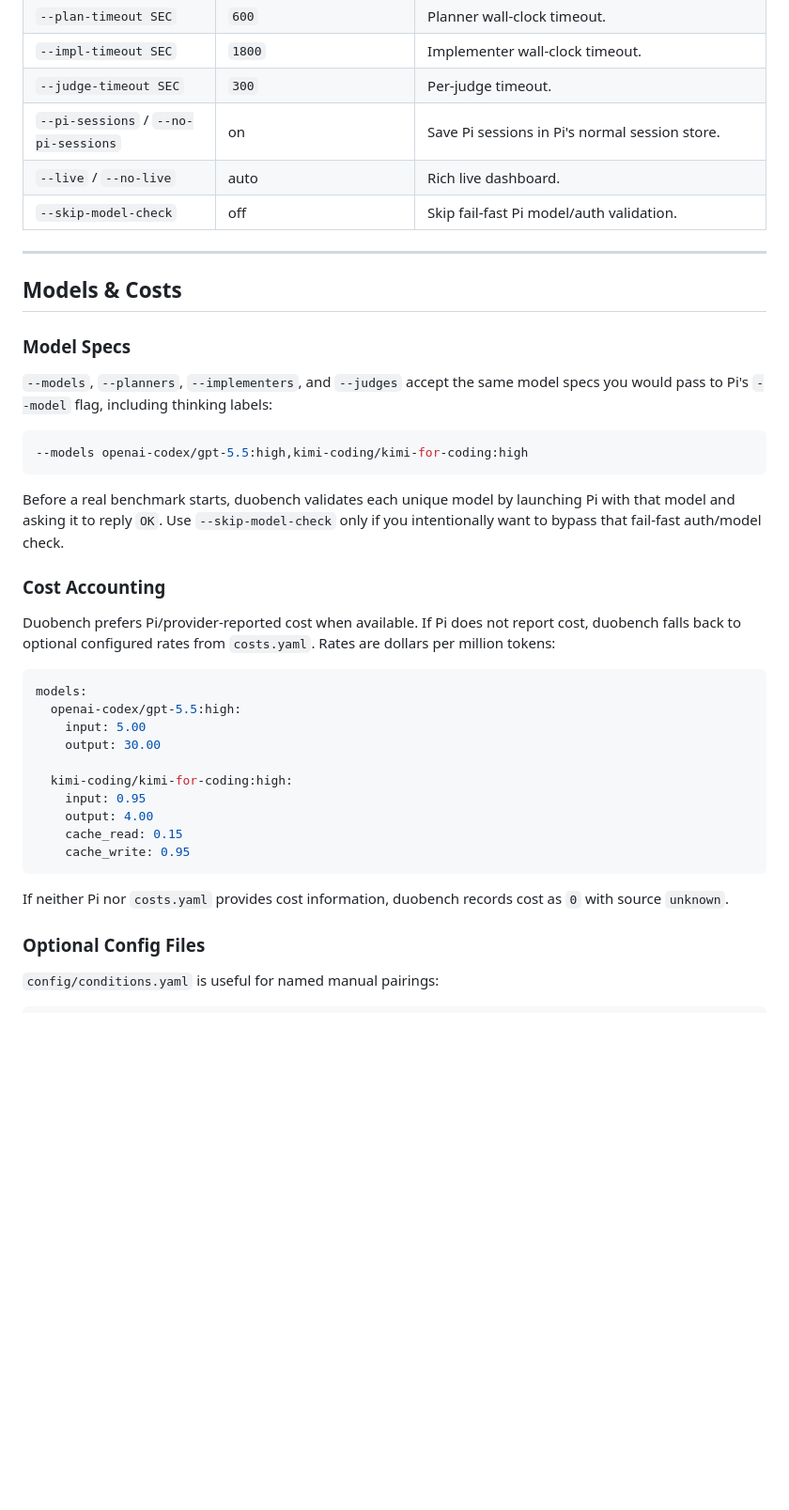
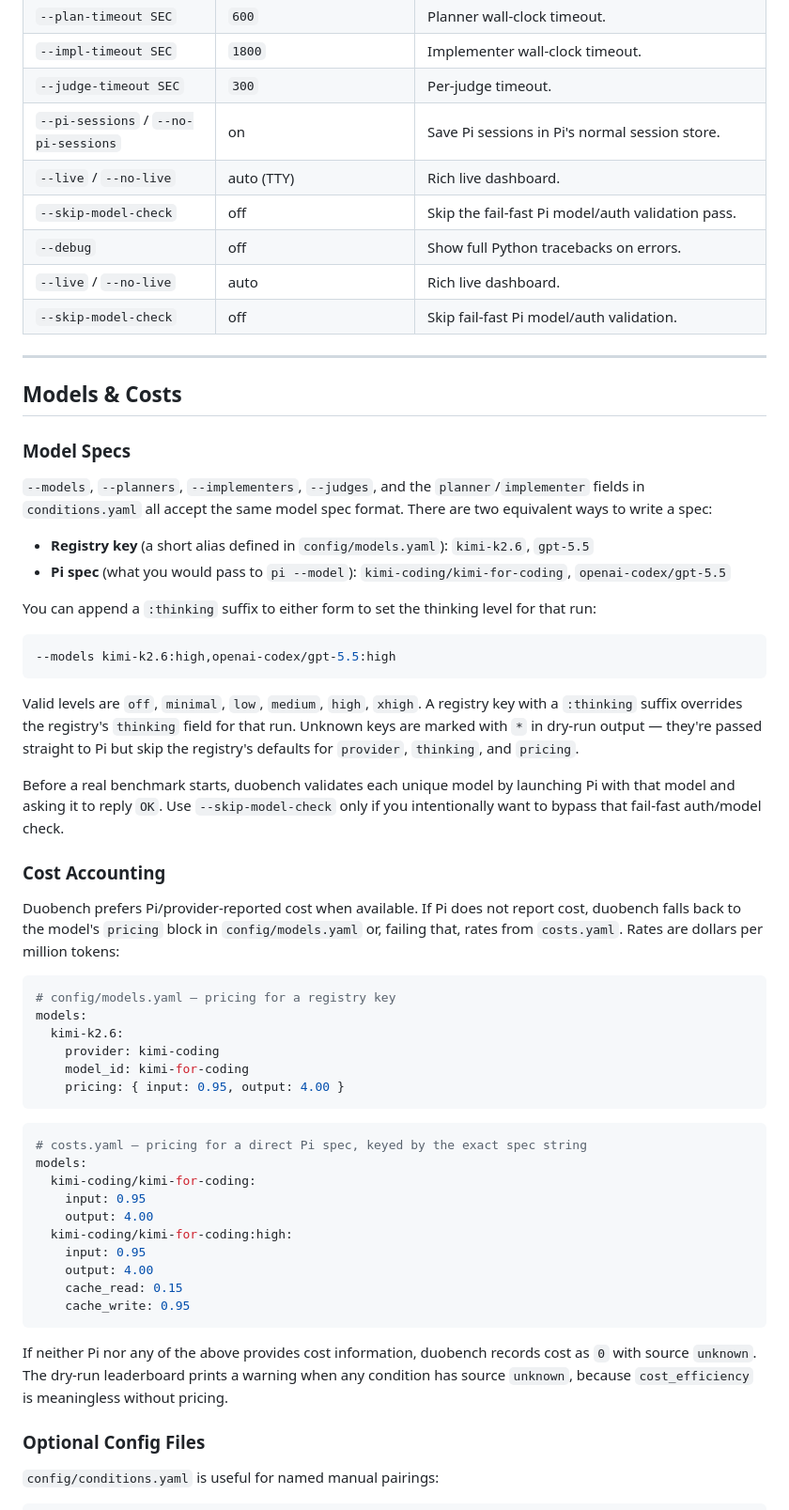
Before and after one commit to alejandro-ao/duobench, a Markdown page: README.md, the part around the change. Shown at 94% size. Rendered like a GitHub page; blank space fills up the shorter version.

Commit message:
Reconcile README model-spec and flag documentation
The Quick Start used registry keys ('kimi-k2.6') while the Models &
Costs section used direct Pi specs ('kimi-coding/kimi-for-coding:high')
with no explanation of the relationship, and the CLI Flags table was
missing rows for --no-live, --skip-model-check, and --debug.

- Models & Costs now opens with a two-form spec primer and shows how
  to combine the registry and Pi-spec styles with a :thinking suffix.
- The unknown-key and unknown-pricing warnings (added in prior
  commits) are called out so users know what to do when they see them.
- conditions.yaml example block now uses a valid spec (was already
  valid, but the new section above it explains why).
- Flag table gains --live/--no-live, --skip-model-check, --debug.

````diff
--- a/README.md
+++ b/README.md
@@ -192,6 +192,9 @@ uv run duobench report runs/<timestamp>
 | `--impl-timeout SEC` | `1800` | Implementer wall-clock timeout. |
 | `--judge-timeout SEC` | `300` | Per-judge timeout. |
 | `--pi-sessions` / `--no-pi-sessions` | on | Save Pi sessions in Pi's normal session store. |
+| `--live` / `--no-live` | auto (TTY) | Rich live dashboard. |
+| `--skip-model-check` | off | Skip the fail-fast Pi model/auth validation pass. |
+| `--debug` | off | Show full Python tracebacks on errors. |
 | `--live` / `--no-live` | auto | Rich live dashboard. |
 | `--skip-model-check` | off | Skip fail-fast Pi model/auth validation. |
 
@@ -201,24 +204,40 @@ uv run duobench report runs/<timestamp>
 
 ### Model Specs
 
-`--models`, `--planners`, `--implementers`, and `--judges` accept the same model specs you would pass to Pi's `--model` flag, including thinking labels:
+`--models`, `--planners`, `--implementers`, `--judges`, and the `planner`/`implementer` fields in `conditions.yaml` all accept the same model spec format. There are two equivalent ways to write a spec:
+
+- **Registry key** (a short alias defined in `config/models.yaml`): `kimi-k2.6`, `gpt-5.5`
+- **Pi spec** (what you would pass to `pi --model`): `kimi-coding/kimi-for-coding`, `openai-codex/gpt-5.5`
+
+You can append a `:thinking` suffix to either form to set the thinking level for that run:
 
 ```bash
---models openai-codex/gpt-5.5:high,kimi-coding/kimi-for-coding:high
+--models kimi-k2.6:high,openai-codex/gpt-5.5:high
 ```
+
+Valid levels are `off`, `minimal`, `low`, `medium`, `high`, `xhigh`. A registry key with a `:thinking` suffix overrides the registry's `thinking` field for that run. Unknown keys are marked with `*` in dry-run output — they're passed straight to Pi but skip the registry's defaults for `provider`, `thinking`, and `pricing`.
 
 Before a real benchmark starts, duobench validates each unique model by launching Pi with that model and asking it to reply `OK`. Use `--skip-model-check` only if you intentionally want to bypass that fail-fast auth/model check.
 
 ### Cost Accounting
 
-Duobench prefers Pi/provider-reported cost when available. If Pi does not report cost, duobench falls back to optional configured rates from `costs.yaml`. Rates are dollars per million tokens:
+Duobench prefers Pi/provider-reported cost when available. If Pi does not report cost, duobench falls back to the model's `pricing` block in `config/models.yaml` or, failing that, rates from `costs.yaml`. Rates are dollars per million tokens:
 
 ```yaml
+# config/models.yaml — pricing for a registry key
 models:
-  openai-codex/gpt-5.5:high:
-    input: 5.00
-    output: 30.00
+  kimi-k2.6:
+    provider: kimi-coding
+    model_id: kimi-for-coding
+    pricing: { input: 0.95, output: 4.00 }
+```
 
+```yaml
+# costs.yaml — pricing for a direct Pi spec, keyed by the exact spec string
+models:
+  kimi-coding/kimi-for-coding:
+    input: 0.95
+    output: 4.00
   kimi-coding/kimi-for-coding:high:
     input: 0.95
     output: 4.00
@@ -226,7 +245,7 @@ models:
     cache_write: 0.95
 ```
 
-If neither Pi nor `costs.yaml` provides cost information, duobench records cost as `0` with source `unknown`.
+If neither Pi nor any of the above provides cost information, duobench records cost as `0` with source `unknown`. The dry-run leaderboard prints a warning when any condition has source `unknown`, because `cost_efficiency` is meaningless without pricing.
 
 ### Optional Config Files
 
````
